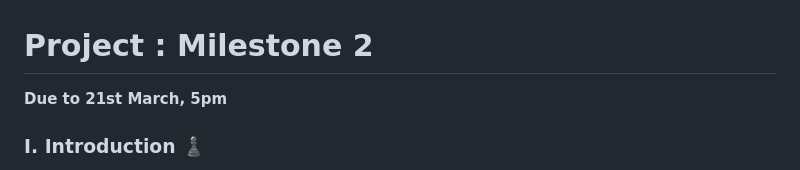
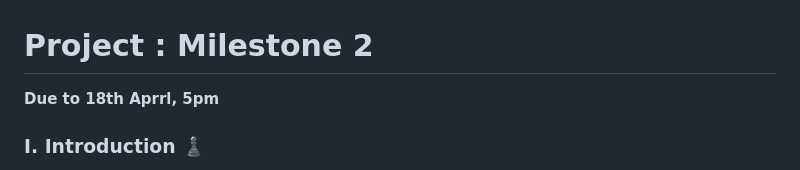
Before and after one commit to com-480-data-visualization/Team-GB, a Markdown page: Milestone2.md, the part around one of its changes. GitHub-like rendering.

```diff
--- a/Milestone2.md
+++ b/Milestone2.md
@@ -1,6 +1,6 @@
 # Project : Milestone 2
 
-**Due to 21st March, 5pm**
+**Due to 18th Aprrl, 5pm**
 
 ### I. Introduction ♟️
 
```
Also changed, not shown: other parts of Milestone2.md (+11 -11 lines).
